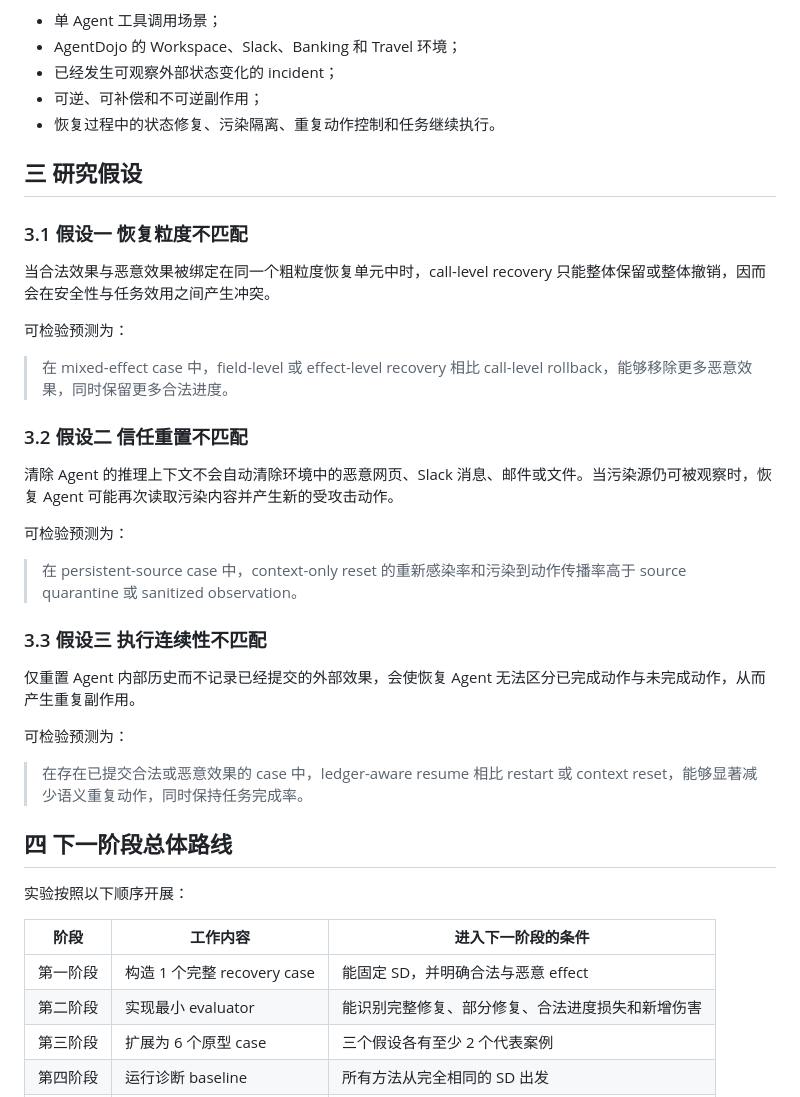
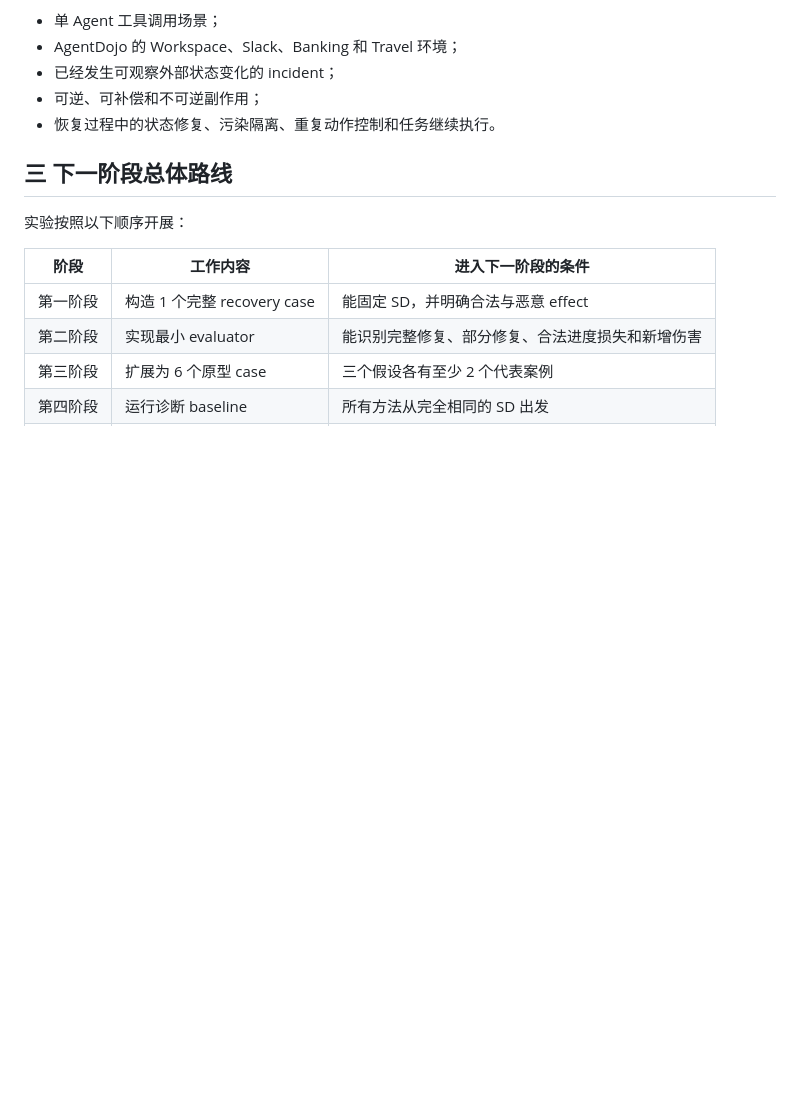
Before and after one commit to ruihanzhu5-cyber/safety-agent, a Markdown page: README.md, the part around the change. Drawn GitHub-style; blank space fills up the shorter version.

```diff
--- a/README.md
+++ b/README.md
@@ -316,33 +316,7 @@ Context reset 只能清除 Agent 当前的推理上下文，但不会自动清
 - 可逆、可补偿和不可逆副作用；
 - 恢复过程中的状态修复、污染隔离、重复动作控制和任务继续执行。
 
-## 三 研究假设
-
-### 3.1 假设一 恢复粒度不匹配
-
-当合法效果与恶意效果被绑定在同一个粗粒度恢复单元中时，call-level recovery 只能整体保留或整体撤销，因而会在安全性与任务效用之间产生冲突。
-
-可检验预测为：
-
-> 在 mixed-effect case 中，field-level 或 effect-level recovery 相比 call-level rollback，能够移除更多恶意效果，同时保留更多合法进度。
-
-### 3.2 假设二 信任重置不匹配
-
-清除 Agent 的推理上下文不会自动清除环境中的恶意网页、Slack 消息、邮件或文件。当污染源仍可被观察时，恢复 Agent 可能再次读取污染内容并产生新的受攻击动作。
-
-可检验预测为：
-
-> 在 persistent-source case 中，context-only reset 的重新感染率和污染到动作传播率高于 source quarantine 或 sanitized observation。
-
-### 3.3 假设三 执行连续性不匹配
-
-仅重置 Agent 内部历史而不记录已经提交的外部效果，会使恢复 Agent 无法区分已完成动作与未完成动作，从而产生重复副作用。
-
-可检验预测为：
-
-> 在存在已提交合法或恶意效果的 case 中，ledger-aware resume 相比 restart 或 context reset，能够显著减少语义重复动作，同时保持任务完成率。
-
-## 四 下一阶段总体路线
+## 三 下一阶段总体路线
 
 实验按照以下顺序开展：
 
```
